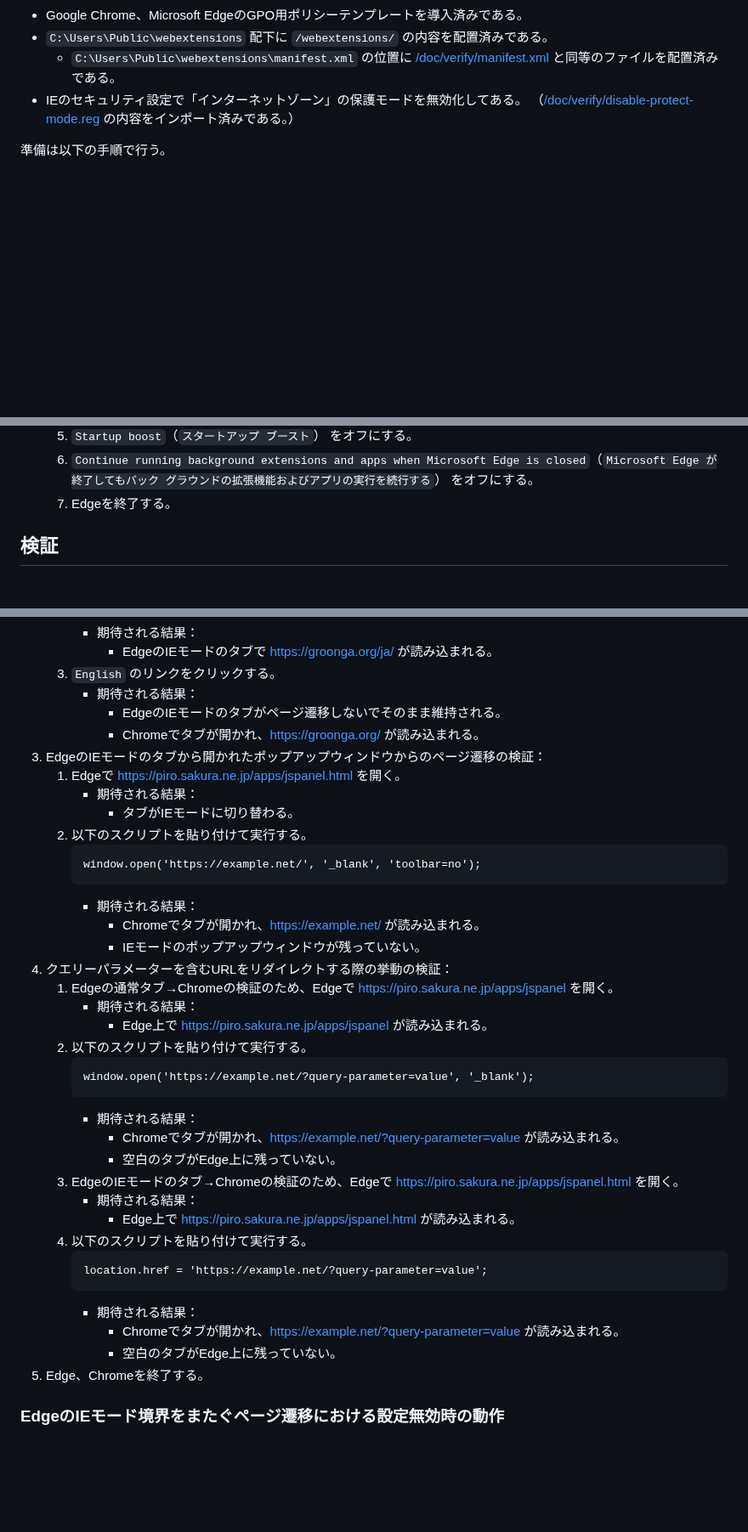
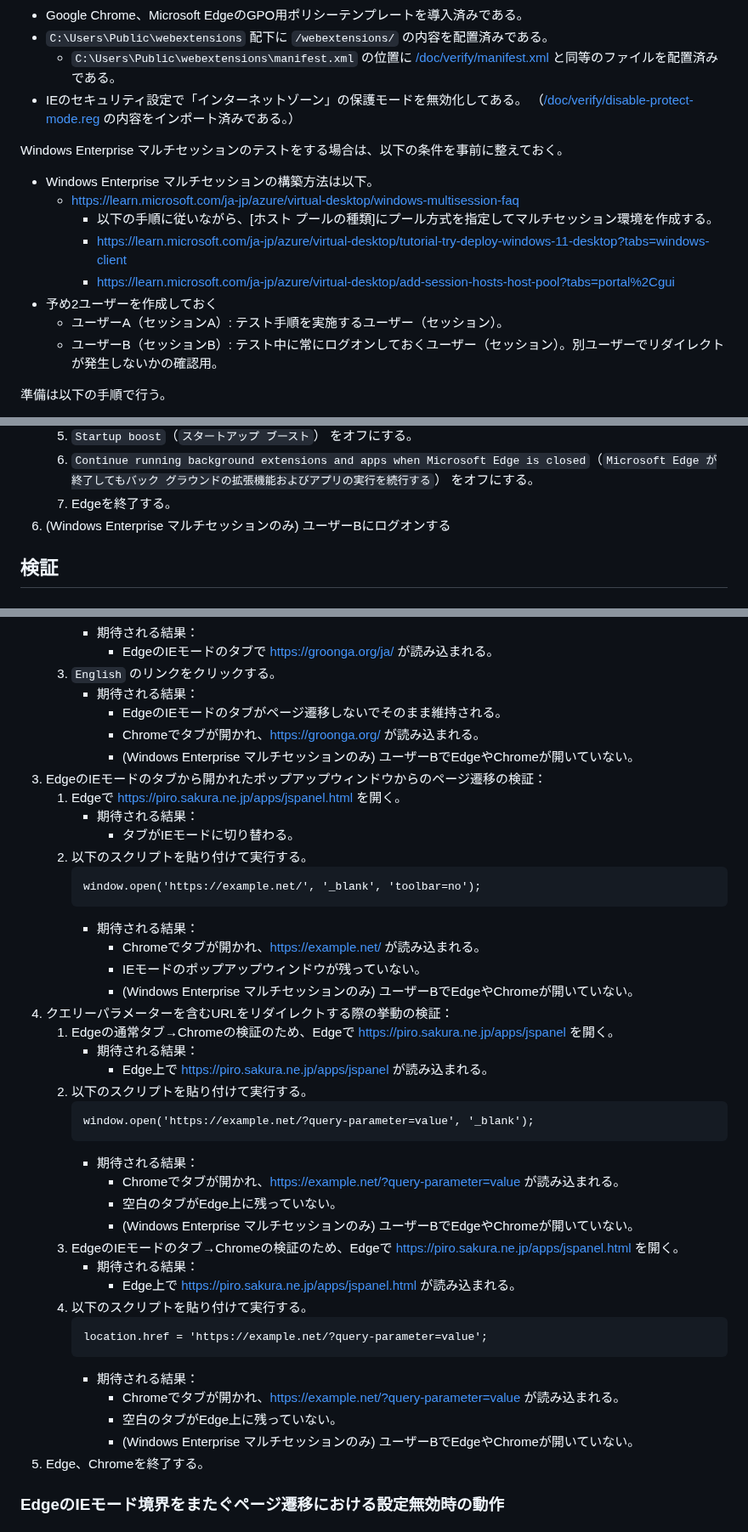
Before and after one commit to ThinBridge/ThinBridge, a Markdown page: doc/verify/PreReleaseVerification.md, 3 parts joined by grey strips. Shown at 85% size. Drawn GitHub-style; blank space fills up the shorter version.

Commit message:
Add tests for multi session

```diff
--- a/doc/verify/PreReleaseVerification.md
+++ b/doc/verify/PreReleaseVerification.md
@@ -13,6 +13,17 @@
   * `C:\Users\Public\webextensions\manifest.xml` の位置に [/doc/verify/manifest.xml](manifest.xml) と同等のファイルを配置済みである。
 * IEのセキュリティ設定で「インターネットゾーン」の保護モードを無効化してある。
   （[/doc/verify/disable-protect-mode.reg](disable-protect-mode.reg) の内容をインポート済みである。）
+
+Windows Enterprise マルチセッションのテストをする場合は、以下の条件を事前に整えておく。
+
+* Windows Enterprise マルチセッションの構築方法は以下。
+  * https://learn.microsoft.com/ja-jp/azure/virtual-desktop/windows-multisession-faq
+    * 以下の手順に従いながら、[ホスト プールの種類]にプール方式を指定してマルチセッション環境を作成する。
+    * https://learn.microsoft.com/ja-jp/azure/virtual-desktop/tutorial-try-deploy-windows-11-desktop?tabs=windows-client
+    * https://learn.microsoft.com/ja-jp/azure/virtual-desktop/add-session-hosts-host-pool?tabs=portal%2Cgui
+* 予め2ユーザーを作成しておく
+  * ユーザーA（セッションA）: テスト手順を実施するユーザー（セッション）。
+  * ユーザーB（セッションB）: テスト中に常にログオンしておくユーザー（セッション）。別ユーザーでリダイレクトが発生しないかの確認用。
 
 準備は以下の手順で行う。
 
@@ -69,6 +80,7 @@
    5. `Startup boost`（`スタートアップ ブースト`） をオフにする。
    6. `Continue running background extensions and apps when Microsoft Edge is closed`（`Microsoft Edge が終了してもバック グラウンドの拡張機能およびアプリの実行を続行する`） をオフにする。
    7. Edgeを終了する。
+6. (Windows Enterprise マルチセッションのみ) ユーザーBにログオンする
 
 ## 検証
 
@@ -220,6 +242,7 @@
       * 期待される結果：
         * EdgeのIEモードのタブがページ遷移しないでそのまま維持される。
         * Chromeでタブが開かれ、https://groonga.org/ が読み込まれる。
+        * (Windows Enterprise マルチセッションのみ) ユーザーBでEdgeやChromeが開いていない。
 2. EdgeのIEモードのタブから開かれたポップアップウィンドウからのページ遷移の検証：
    1. Edgeで https://piro.sakura.ne.jp/apps/jspanel.html を開く。
       * 期待される結果：
@@ -231,6 +254,7 @@
       * 期待される結果：
         * Chromeでタブが開かれ、https://example.net/ が読み込まれる。
         * IEモードのポップアップウィンドウが残っていない。
+        * (Windows Enterprise マルチセッションのみ) ユーザーBでEdgeやChromeが開いていない。
 3. クエリーパラメーターを含むURLをリダイレクトする際の挙動の検証：
    1. Edgeの通常タブ→Chromeの検証のため、Edgeで https://piro.sakura.ne.jp/apps/jspanel を開く。
       * 期待される結果：
@@ -242,6 +266,7 @@
       * 期待される結果：
         * Chromeでタブが開かれ、https://example.net/?query-parameter=value が読み込まれる。
         * 空白のタブがEdge上に残っていない。
+        * (Windows Enterprise マルチセッションのみ) ユーザーBでEdgeやChromeが開いていない。
    3. EdgeのIEモードのタブ→Chromeの検証のため、Edgeで https://piro.sakura.ne.jp/apps/jspanel.html を開く。
       * 期待される結果：
         * Edge上で https://piro.sakura.ne.jp/apps/jspanel.html が読み込まれる。
@@ -252,6 +277,7 @@
       * 期待される結果：
         * Chromeでタブが開かれ、https://example.net/?query-parameter=value が読み込まれる。
         * 空白のタブがEdge上に残っていない。
+        * (Windows Enterprise マルチセッションのみ) ユーザーBでEdgeやChromeが開いていない。
 4. Edge、Chromeを終了する。
 
 
```
Also changed, not shown: other parts of doc/verify/PreReleaseVerification.md (+34 -0 lines).
